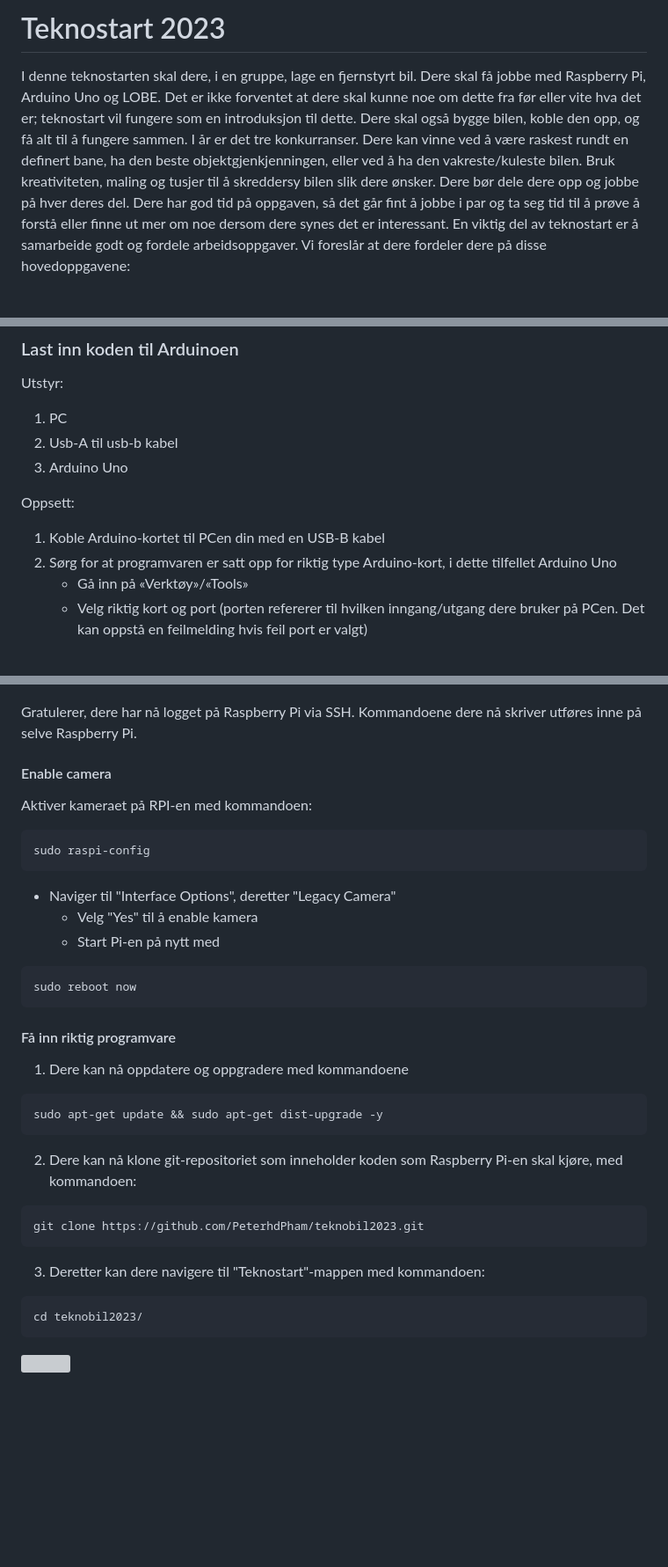
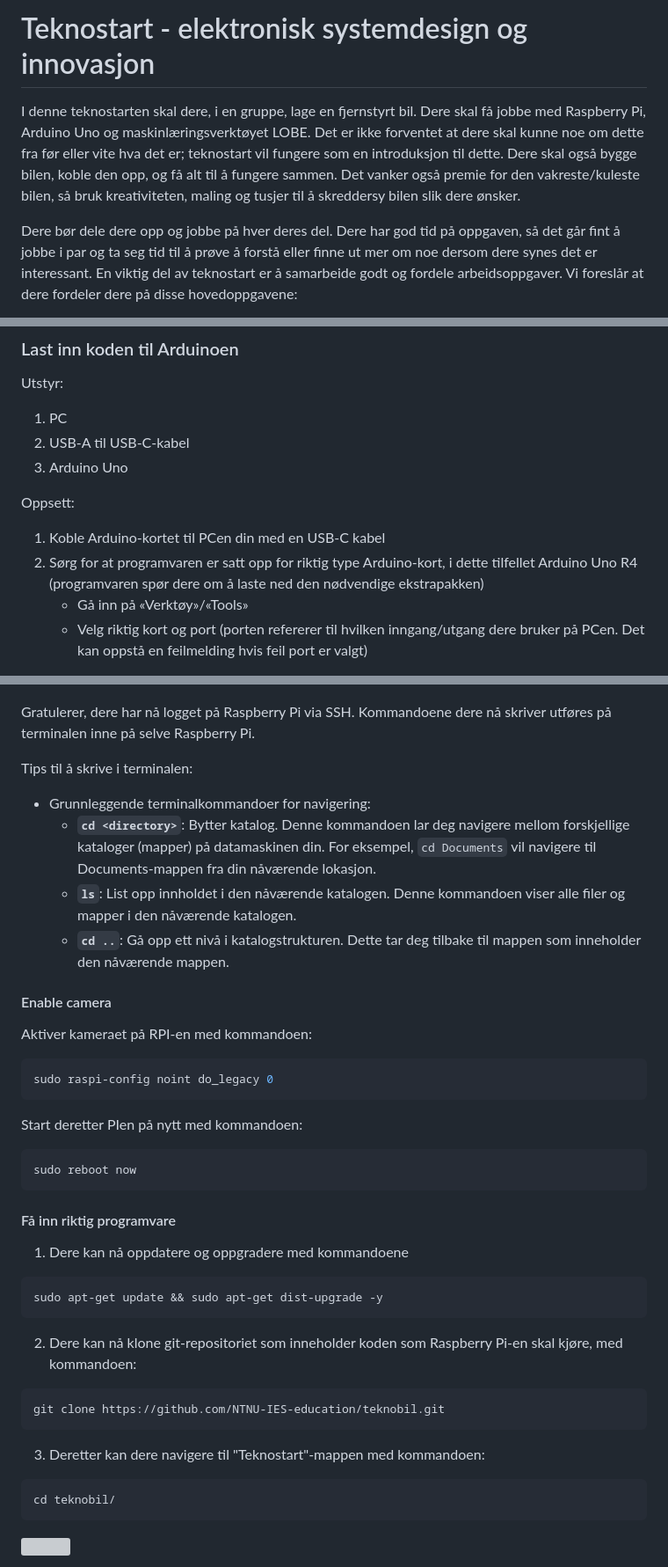
Before and after one commit to NTNU-IES-education/teknobil, a Markdown page: README.md, 3 parts joined by grey strips. Shown: that part at 88% size. Drawn GitHub-style; blank space fills up the shorter version; grey boxes are pictures that could not be loaded.

Commit message:
Oppdaterte README-teksten

````diff
--- a/README.md
+++ b/README.md
@@ -1,7 +1,7 @@
-# Teknostart 2023
+# Teknostart - elektronisk systemdesign og innovasjon
 
-I denne teknostarten skal dere, i en gruppe, lage en fjernstyrt bil. Dere skal få jobbe med Raspberry Pi, Arduino Uno og LOBE. Det er ikke forventet at dere skal kunne noe om dette fra før eller vite hva det er; teknostart vil fungere som en introduksjon til dette. Dere skal også bygge bilen, koble den opp, og få alt til å fungere sammen.
-I år er det tre konkurranser. Dere kan vinne ved å være raskest rundt en definert bane, ha den beste objektgjenkjenningen, eller ved å ha den vakreste/kuleste bilen. Bruk kreativiteten, maling og tusjer til å skreddersy bilen slik dere ønsker.
+I denne teknostarten skal dere, i en gruppe, lage en fjernstyrt bil. Dere skal få jobbe med Raspberry Pi, Arduino Uno og maskinlæringsverktøyet LOBE. Det er ikke forventet at dere skal kunne noe om dette fra før eller vite hva det er; teknostart vil fungere som en introduksjon til dette. Dere skal også bygge bilen, koble den opp, og få alt til å fungere sammen. Det vanker også premie for den vakreste/kuleste bilen, så bruk kreativiteten, maling og tusjer til å skreddersy bilen slik dere ønsker.
+
 Dere bør dele dere opp og jobbe på hver deres del. Dere har god tid på oppgaven, så det går fint å jobbe i par og ta seg tid til å prøve å forstå eller finne ut mer om noe dersom dere synes det er interessant. En viktig del av teknostart er å samarbeide godt og fordele arbeidsoppgaver. Vi foreslår at dere fordeler dere på disse hovedoppgavene:
 
 1.	Den som ønsker en utfordring, kan jobbe med Raspberry Pien. Her er det viktig å holde tungen rett i munnen og følge oppskriften nøye for at ting skal fungere. Får dere problemer her, ta kontakt med en student assistent.
@@ -338,12 +338,12 @@ Last ned Arduino IDE
 ### Last inn koden til Arduinoen
 Utstyr:
 1. PC
-2. Usb-A til usb-b kabel
+2. USB-A til USB-C-kabel
 3. Arduino Uno
 
 Oppsett:
-1. Koble Arduino-kortet til PCen din med en USB-B kabel
-2. Sørg for at programvaren er satt opp for riktig type Arduino-kort, i dette tilfellet Arduino Uno
+1. Koble Arduino-kortet til PCen din med en USB-C kabel
+2. Sørg for at programvaren er satt opp for riktig type Arduino-kort, i dette tilfellet Arduino Uno R4 (programvaren spør dere om å laste ned den nødvendige ekstrapakken)
     * Gå inn på «Verktøy»/«Tools»
     * Velg riktig kort og port (porten refererer til hvilken inngang/utgang dere bruker på PCen. Det kan oppstå en feilmelding hvis feil port er valgt)
 
@@ -621,18 +619,21 @@ Når dere skriver inn passordet, vil dere merke at det ikke kommer opp noe "***"
 Dere vil få opp noe liknende dette:
 ![SSH into Raspberry Pi](Media/rpi/03SSH.png)
 
-Gratulerer, dere har nå logget på Raspberry Pi via SSH. Kommandoene dere nå skriver utføres inne på selve Raspberry Pi.
+Gratulerer, dere har nå logget på Raspberry Pi via SSH. Kommandoene dere nå skriver utføres på terminalen inne på selve Raspberry Pi.
+
+Tips til å skrive i terminalen:
+- Grunnleggende terminalkommandoer for navigering:
+  - **`cd <directory>`**: Bytter katalog. Denne kommandoen lar deg navigere mellom forskjellige kataloger (mapper) på datamaskinen din. For eksempel, `cd Documents` vil navigere til Documents-mappen fra din nåværende lokasjon.
+  - **`ls`**: List opp innholdet i den nåværende katalogen. Denne kommandoen viser alle filer og mapper i den nåværende katalogen.
+  - **`cd ..`**: Gå opp ett nivå i katalogstrukturen. Dette tar deg tilbake til mappen som inneholder den nåværende mappen.
 
 #### Enable camera
 Aktiver kameraet på RPI-en med kommandoen:
 
 ```bash
-sudo raspi-config
+sudo raspi-config noint do_legacy 0
 ```
-
-- Naviger til "Interface Options", deretter "Legacy Camera"
-  - Velg "Yes" til å enable kamera
-  - Start Pi-en på nytt med
+Start deretter PIen på nytt med kommandoen:
 ```bash
 sudo reboot now
 ```
@@ -648,13 +649,13 @@ sudo apt-get update && sudo apt-get dist-upgrade -y
 2. Dere kan nå klone git-repositoriet som inneholder koden som Raspberry Pi-en skal kjøre, med kommandoen:
 
 ```bash
-git clone https://github.com/PeterhdPham/teknobil2023.git
+git clone https://github.com/NTNU-IES-education/teknobil.git
 ```
 
 3. Deretter kan dere navigere til "Teknostart"-mappen med kommandoen:
 
 ```bash
-cd teknobil2023/
+cd teknobil/
 ```
 <p>
   <img src="Media\rpi\cd.png" height="50" />
````
Also changed, not shown: other parts of README.md (+15 -17 lines).
